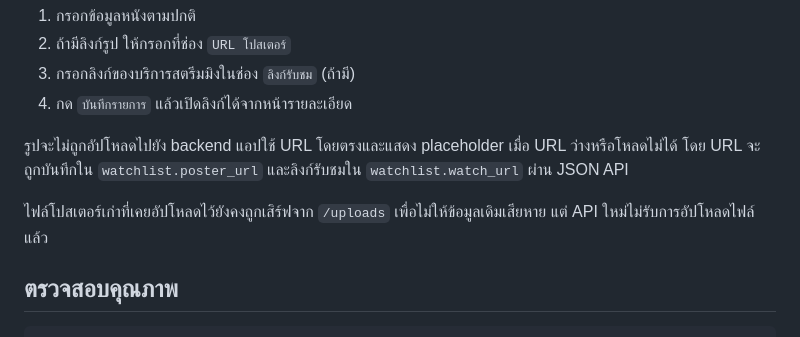
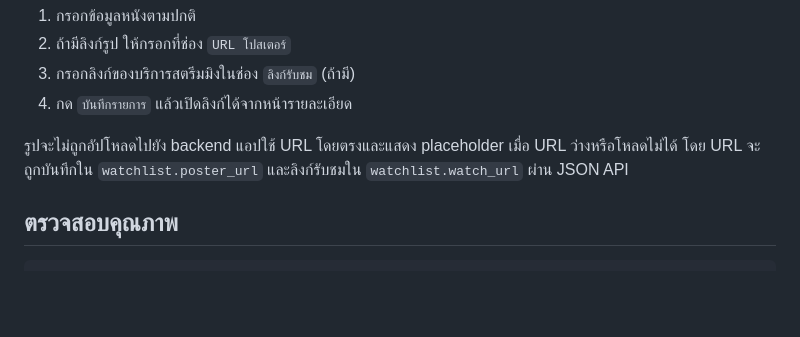
Before and after one commit to xcusive007x/Watcha_app, a Markdown page: README.md, the part around the change. Rendered like a GitHub page; blank space fills up the shorter version.

```diff
--- a/README.md
+++ b/README.md
@@ -73,8 +73,6 @@ Flutter ไม่ได้เชื่อม MySQL โดยตรง ฐาน
 เมื่อ URL ว่างหรือโหลดไม่ได้ โดย URL จะถูกบันทึกใน `watchlist.poster_url`
 และลิงก์รับชมใน `watchlist.watch_url` ผ่าน JSON API
 
-ไฟล์โปสเตอร์เก่าที่เคยอัปโหลดไว้ยังคงถูกเสิร์ฟจาก `/uploads` เพื่อไม่ให้ข้อมูลเดิมเสียหาย
-แต่ API ใหม่ไม่รับการอัปโหลดไฟล์แล้ว
 
 ## ตรวจสอบคุณภาพ
 
```
